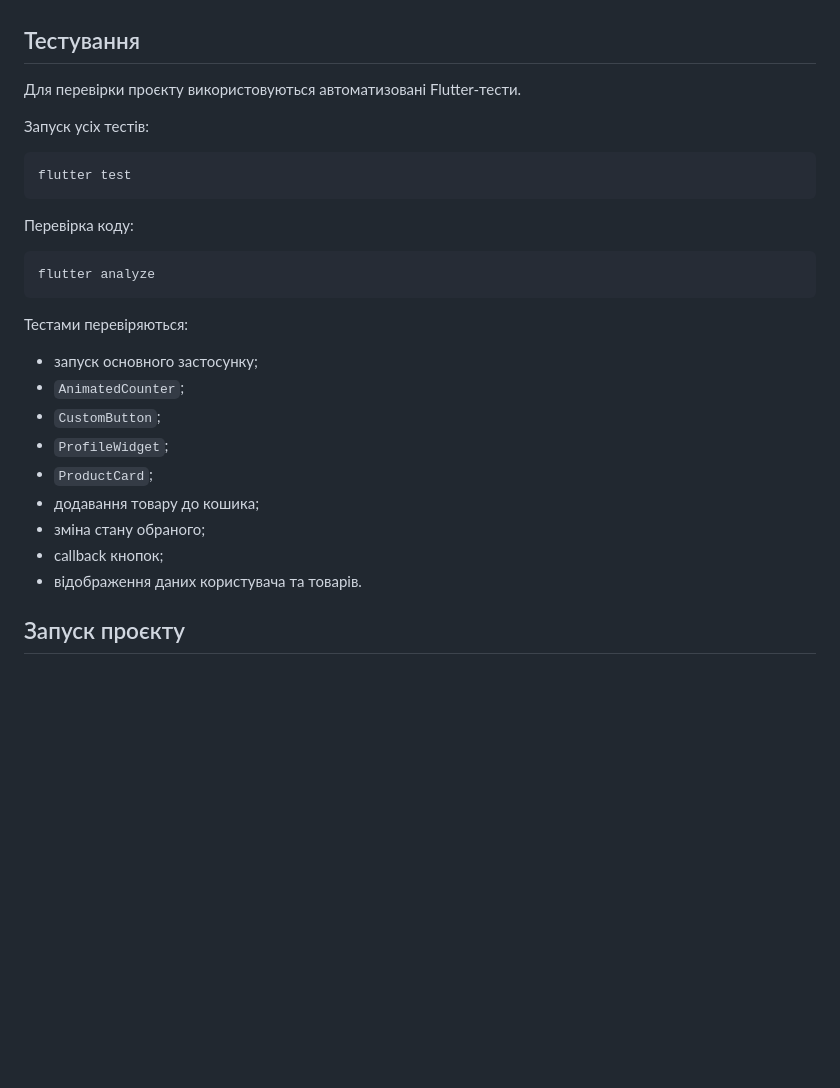
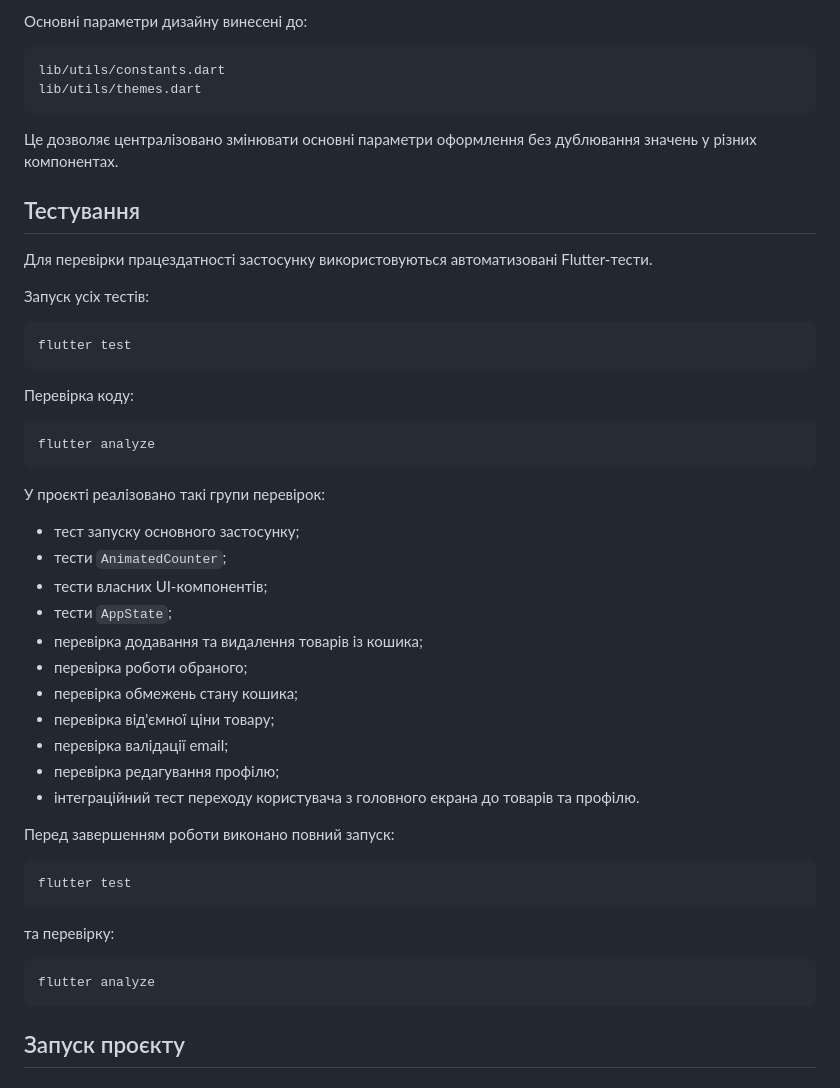
Before and after one commit to Kiter0/Programming-Mobile-Platforms, a Markdown page: practice-05-flutter-widgets/README.md, the part around one of its changes. Rendered like a GitHub page; blank space fills up the shorter version.

````diff
--- a/practice-05-flutter-widgets/README.md
+++ b/practice-05-flutter-widgets/README.md
@@ -204,6 +285,15 @@ test/
+Основні параметри дизайну винесені до:
+
+```text
+lib/utils/constants.dart
+lib/utils/themes.dart
+```
+
+Це дозволяє централізовано змінювати основні параметри оформлення без дублювання значень у різних компонентах.
+
 ## Тестування
 
-Для перевірки проєкту використовуються автоматизовані Flutter-тести.
+Для перевірки працездатності застосунку використовуються автоматизовані Flutter-тести.
 
 Запуск усіх тестів:
 
@@ -217,17 +307,31 @@ flutter test
 flutter analyze
 ```
 
-Тестами перевіряються:
+У проєкті реалізовано такі групи перевірок:
 
-* запуск основного застосунку;
-* `AnimatedCounter`;
-* `CustomButton`;
-* `ProfileWidget`;
-* `ProductCard`;
-* додавання товару до кошика;
-* зміна стану обраного;
-* callback кнопок;
-* відображення даних користувача та товарів.
+* тест запуску основного застосунку;
+* тести `AnimatedCounter`;
+* тести власних UI-компонентів;
+* тести `AppState`;
+* перевірка додавання та видалення товарів із кошика;
+* перевірка роботи обраного;
+* перевірка обмежень стану кошика;
+* перевірка від'ємної ціни товару;
+* перевірка валідації email;
+* перевірка редагування профілю;
+* інтеграційний тест переходу користувача з головного екрана до товарів та профілю.
+
+Перед завершенням роботи виконано повний запуск:
+
+```bash
+flutter test
+```
+
+та перевірку:
+
+```bash
+flutter analyze
+```
 
 ## Запуск проєкту
 
````
Also changed, not shown: other parts of practice-05-flutter-widgets/README.md (+138 -85 lines).
